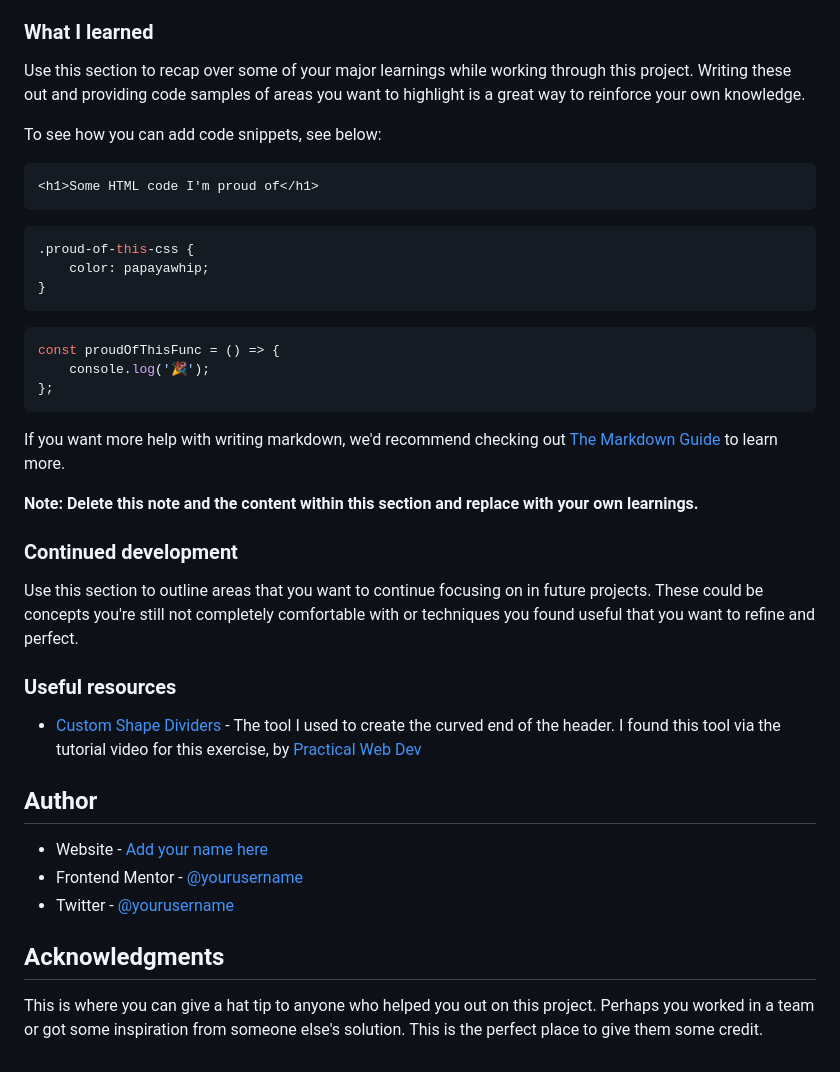
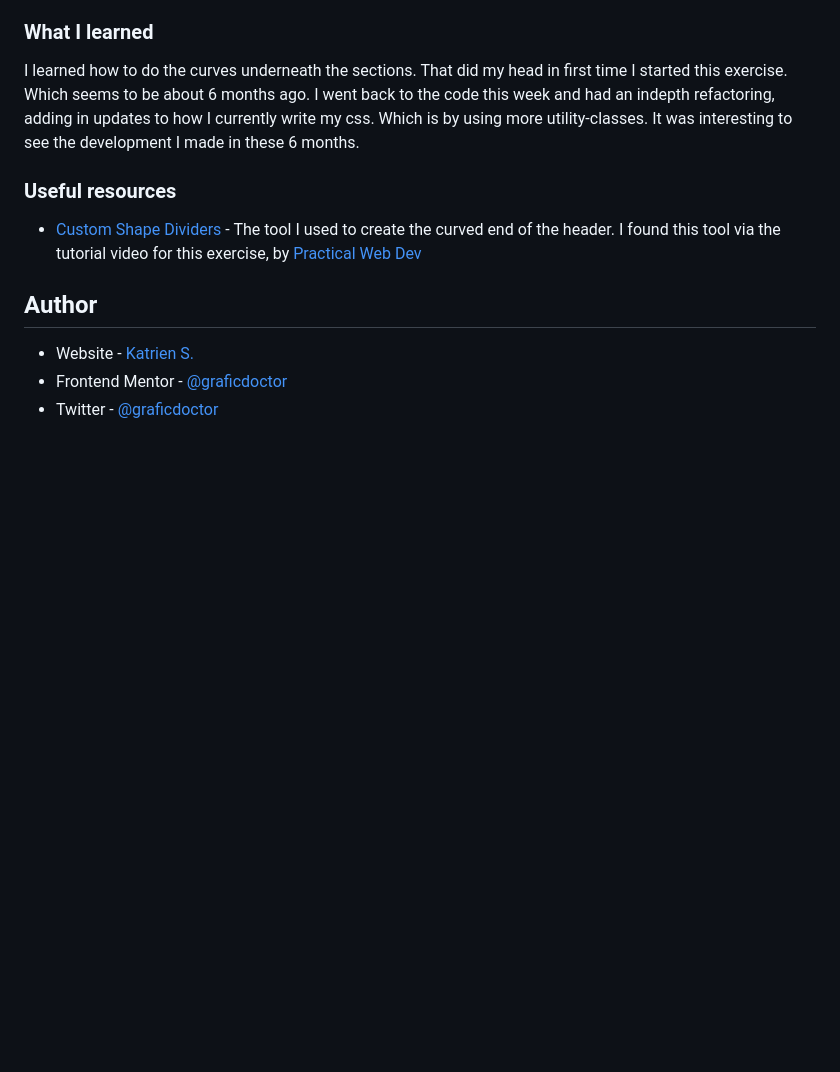
Before and after one commit to graficdoctor/fe-24-005-workit-landing-page, a Markdown page: README.md, the part around the change printed below. Drawn GitHub-style; blank space fills up the shorter version.

````diff
--- a/README.md
+++ b/README.md
@@ -61,33 +47,8 @@ Then crop/optimize/edit your image however you like, add it to your project, and
 
 ### What I learned
 
-Use this section to recap over some of your major learnings while working through this project. Writing these out and providing code samples of areas you want to highlight is a great way to reinforce your own knowledge.
-
-To see how you can add code snippets, see below:
-
-```html
-<h1>Some HTML code I'm proud of</h1>
-```
-
-```css
-.proud-of-this-css {
-	color: papayawhip;
-}
-```
-
-```js
-const proudOfThisFunc = () => {
-	console.log('🎉');
-};
-```
-
-If you want more help with writing markdown, we'd recommend checking out [The Markdown Guide](https://www.markdownguide.org/) to learn more.
-
-**Note: Delete this note and the content within this section and replace with your own learnings.**
-
-### Continued development
-
-Use this section to outline areas that you want to continue focusing on in future projects. These could be concepts you're still not completely comfortable with or techniques you found useful that you want to refine and perfect.
+I learned how to do the curves underneath the sections. That did my head in first time I started this exercise. Which seems to be about 6 months ago. I went back to the code this week and had an indepth refactoring, adding in updates to how I currently write my css. Which is by using more utility-classes.
+It was interesting to see the development I made in these 6 months.
 
 ### Useful resources
 
@@ -95,11 +56,6 @@ Use this section to outline areas that you want to continue focusing on in futur
 
 ## Author
 
-- Website - [Add your name here](https://www.your-site.com)
-- Frontend Mentor - [@yourusername](https://www.frontendmentor.io/profile/yourusername)
-- Twitter - [@yourusername](https://www.twitter.com/yourusername)
-
-
-## Acknowledgments
-
-This is where you can give a hat tip to anyone who helped you out on this project. Perhaps you worked in a team or got some inspiration from someone else's solution. This is the perfect place to give them some credit.
+- Website - [Katrien S.](https://www.katriens.be)
+- Frontend Mentor - [@graficdoctor](https://www.frontendmentor.io/profile/graficdoctor)
+- Twitter - [@graficdoctor](https://www.twitter.com/graficdoctor)
````
Also changed, not shown: other parts of README.md (+4 -18 lines), preview.jpg (deleted), screenshots/desktop.jpg (added), screenshots/mobile.jpg (added), 2 other files.
